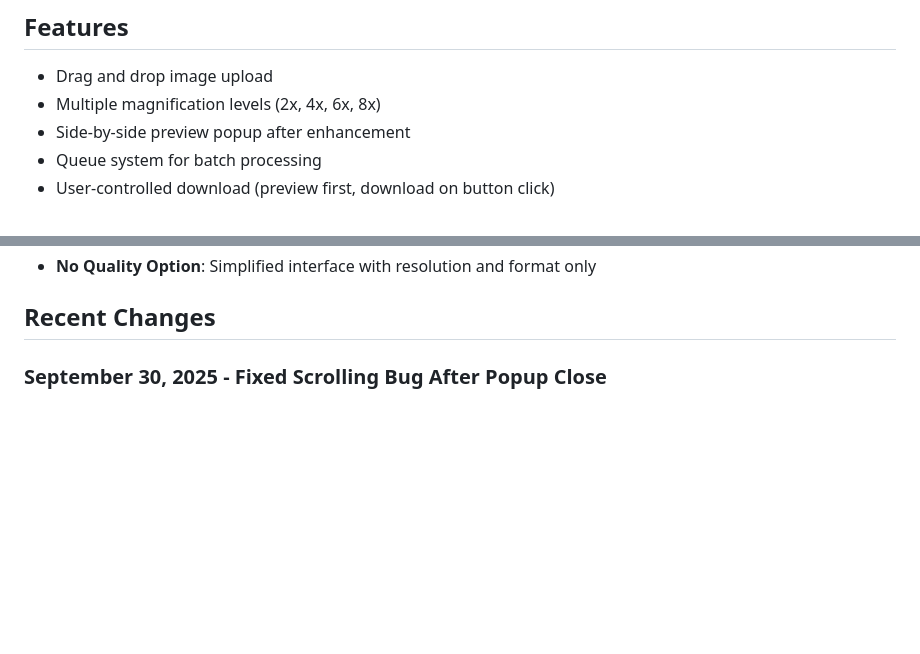
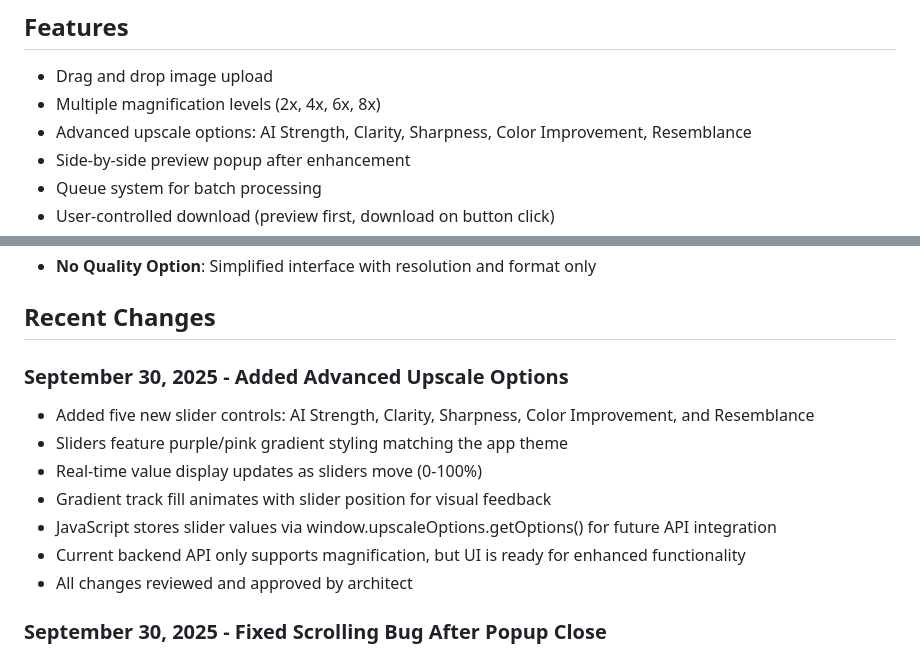
Before and after one commit to q09sssisiwjb/Py58, a Markdown page: replit.md, 2 parts joined by grey strips. Drawn GitHub-style; blank space fills up the shorter version.

Commit message:
Add advanced options to improve image upscale quality
Introduce new UI controls for AI Strength, Clarity, Sharpness, Color Improvement, and Resemblance to the image upscaling application, preparing for future API integration.

Replit-Commit-Author: Agent
Replit-Commit-Session-Id: d076b511-ec0e-4c52-bdc2-1b4096e68092
Replit-Commit-Checkpoint-Type: full_checkpoint
Replit-Commit-Screenshot-Url: https://storage.googleapis.com/screenshot-production-us-central1/501b343c-9a30-4a07-ad1e-1f7922ce020d/d076b511-ec0e-4c52-bdc2-1b4096e68092/o6lZNp7

```diff
--- a/replit.md
+++ b/replit.md
@@ -24,6 +24,7 @@ This is an AI-powered image upscaling web application that allows users to upsca
 ## Features
 - Drag and drop image upload
 - Multiple magnification levels (2x, 4x, 6x, 8x)
+- Advanced upscale options: AI Strength, Clarity, Sharpness, Color Improvement, Resemblance
 - Side-by-side preview popup after enhancement
 - Queue system for batch processing
 - User-controlled download (preview first, download on button click)
@@ -41,6 +42,15 @@ This is an AI-powered image upscaling web application that allows users to upsca
 - **No Quality Option**: Simplified interface with resolution and format only
 
 ## Recent Changes
+
+### September 30, 2025 - Added Advanced Upscale Options
+- Added five new slider controls: AI Strength, Clarity, Sharpness, Color Improvement, and Resemblance
+- Sliders feature purple/pink gradient styling matching the app theme
+- Real-time value display updates as sliders move (0-100%)
+- Gradient track fill animates with slider position for visual feedback
+- JavaScript stores slider values via window.upscaleOptions.getOptions() for future API integration
+- Current backend API only supports magnification, but UI is ready for enhanced functionality
+- All changes reviewed and approved by architect
 
 ### September 30, 2025 - Fixed Scrolling Bug After Popup Close
 - Fixed critical bug where website became non-scrollable after closing preview popup
```
